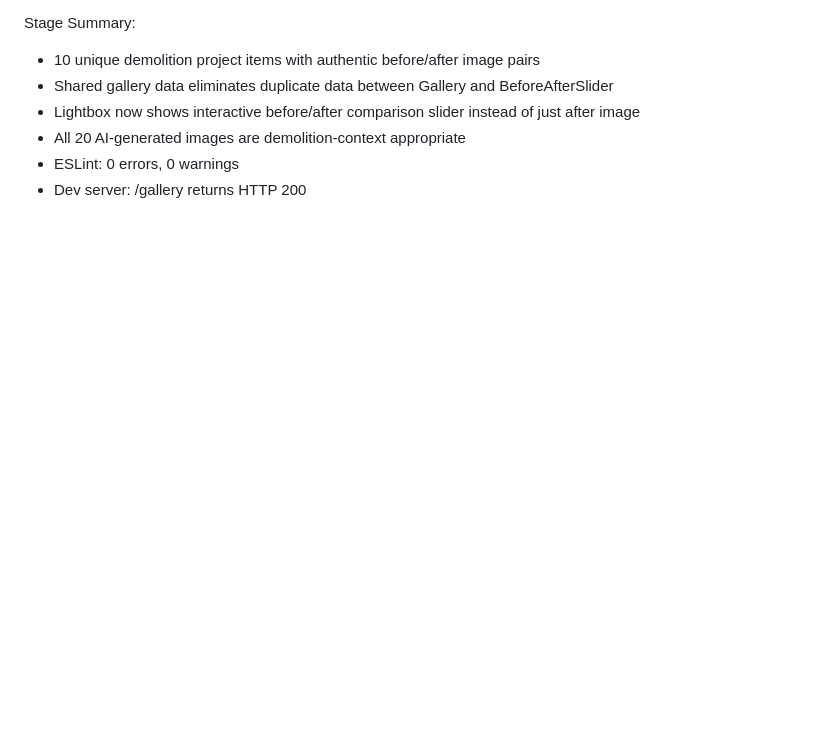
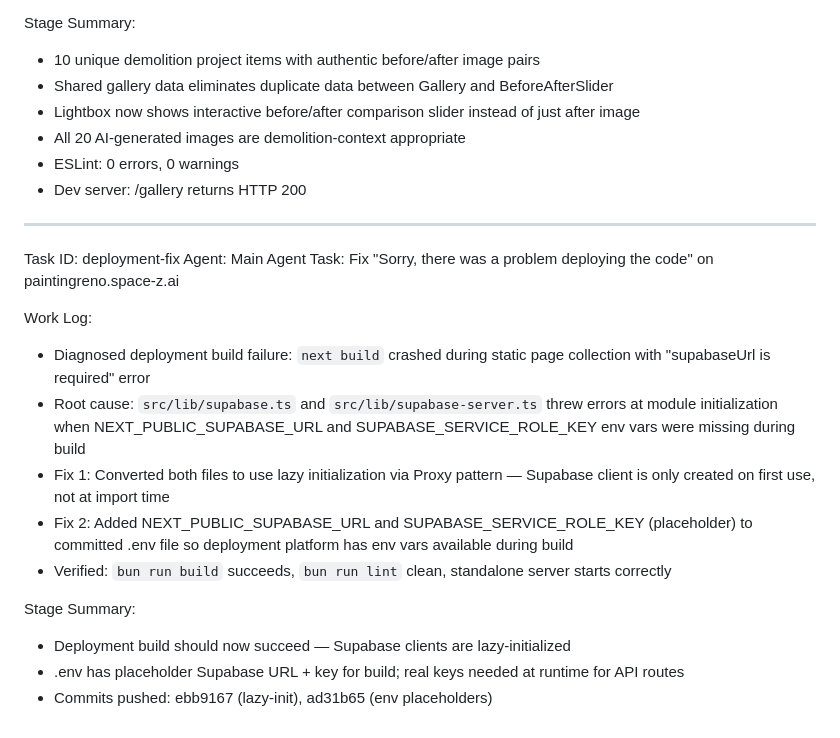
Before and after one commit to Painting-Renovation/Demo-Reno, a Markdown page: worklog.md, the part around the change. Rendered like a GitHub page; blank space fills up the shorter version.

Commit message:
8f455474-b12c-4ff5-9bc4-3c910f9a383e-cron

```diff
--- a/worklog.md
+++ b/worklog.md
@@ -1224,3 +1224,20 @@ Stage Summary:
 - All 20 AI-generated images are demolition-context appropriate
 - ESLint: 0 errors, 0 warnings
 - Dev server: /gallery returns HTTP 200
+
+---
+Task ID: deployment-fix
+Agent: Main Agent
+Task: Fix "Sorry, there was a problem deploying the code" on paintingreno.space-z.ai
+
+Work Log:
+- Diagnosed deployment build failure: `next build` crashed during static page collection with "supabaseUrl is required" error
+- Root cause: `src/lib/supabase.ts` and `src/lib/supabase-server.ts` threw errors at module initialization when NEXT_PUBLIC_SUPABASE_URL and SUPABASE_SERVICE_ROLE_KEY env vars were missing during build
+- Fix 1: Converted both files to use lazy initialization via Proxy pattern — Supabase client is only created on first use, not at import time
+- Fix 2: Added NEXT_PUBLIC_SUPABASE_URL and SUPABASE_SERVICE_ROLE_KEY (placeholder) to committed .env file so deployment platform has env vars available during build
+- Verified: `bun run build` succeeds, `bun run lint` clean, standalone server starts correctly
+
+Stage Summary:
+- Deployment build should now succeed — Supabase clients are lazy-initialized
+- .env has placeholder Supabase URL + key for build; real keys needed at runtime for API routes
+- Commits pushed: ebb9167 (lazy-init), ad31b65 (env placeholders)
```
